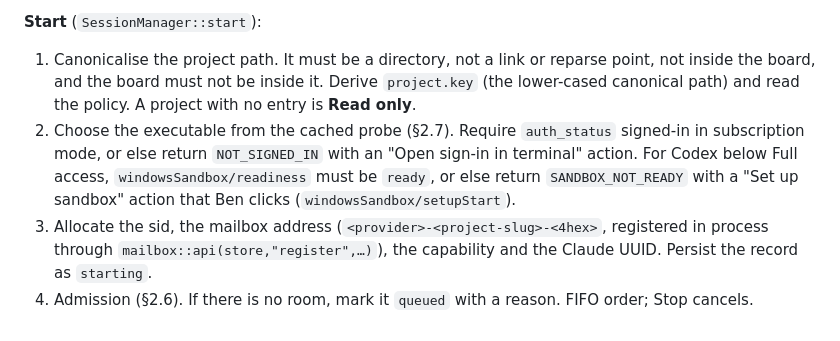
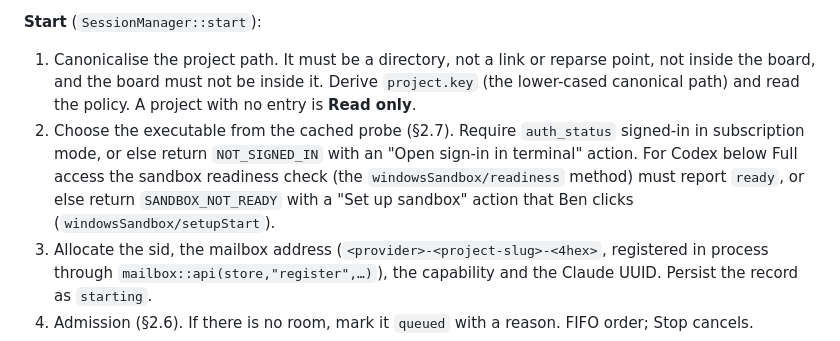
Before and after one commit to delores88/codaclauda, a Markdown page: docs/DESIGN-0.4.md, the part around the change. Drawn GitHub-style.

Commit message:
Docs: reword a design-doc sentence that a secret scanner could misread
Co-Authored-By: Claude Opus 5.5 <noreply@anthropic.com>

```diff
--- a/docs/DESIGN-0.4.md
+++ b/docs/DESIGN-0.4.md
@@ -234,7 +234,7 @@ States: `starting → ready ⇄ running ⇄ awaiting-approval → ready → dorm
 
 **Start** (`SessionManager::start`):
 1. Canonicalise the project path. It must be a directory, not a link or reparse point, not inside the board, and the board must not be inside it. Derive `project.key` (the lower-cased canonical path) and read the policy. A project with no entry is **Read only**.
-2. Choose the executable from the cached probe (§2.7). Require `auth_status` signed-in in subscription mode, or else return `NOT_SIGNED_IN` with an "Open sign-in in terminal" action. For Codex below Full access, `windowsSandbox/readiness` must be `ready`, or else return `SANDBOX_NOT_READY` with a "Set up sandbox" action that Ben clicks (`windowsSandbox/setupStart`).
+2. Choose the executable from the cached probe (§2.7). Require `auth_status` signed-in in subscription mode, or else return `NOT_SIGNED_IN` with an "Open sign-in in terminal" action. For Codex below Full access the sandbox readiness check (the `windowsSandbox/readiness` method) must report `ready`, or else return `SANDBOX_NOT_READY` with a "Set up sandbox" action that Ben clicks (`windowsSandbox/setupStart`).
 3. Allocate the sid, the mailbox address (`<provider>-<project-slug>-<4hex>`, registered in process through `mailbox::api(store,"register",…)`), the capability and the Claude UUID. Persist the record as `starting`.
 4. Admission (§2.6). If there is no room, mark it `queued` with a reason. FIFO order; Stop cancels.
 5. Spawn into a job (`process::OwnedProcess::spawn_interactive`) with the launch environment (§3) and the level's flags (§4).
```
